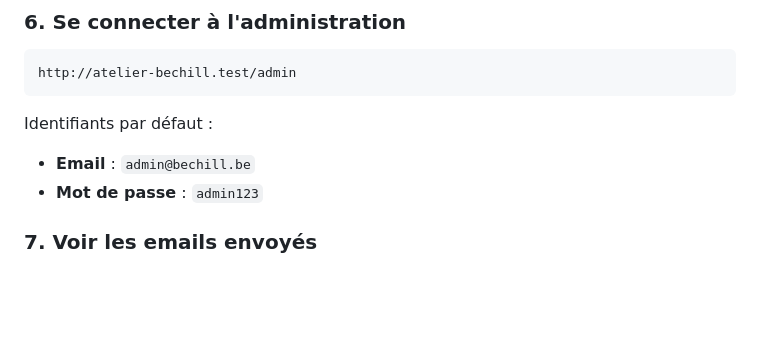
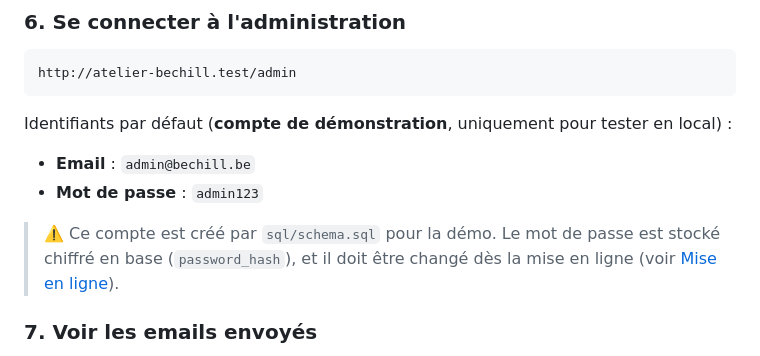
Before and after one commit to selimidion70-png/Atelier-Bechill, a Markdown page: README.md, the part around the change. Drawn GitHub-style; blank space fills up the shorter version.

Commit message:
README : précision sur le compte admin de démo

````diff
--- a/README.md
+++ b/README.md
@@ -142,9 +142,11 @@ Laragon crée automatiquement l'adresse `nom-du-dossier.test`.
 http://atelier-bechill.test/admin
 ```
 
-Identifiants par défaut :
+Identifiants par défaut (**compte de démonstration**, uniquement pour tester en local) :
 - **Email** : `admin@bechill.be`
 - **Mot de passe** : `admin123`
+
+> ⚠️ Ce compte est créé par `sql/schema.sql` pour la démo. Le mot de passe est stocké chiffré en base (`password_hash`), et il doit être changé dès la mise en ligne (voir [Mise en ligne](#-mise-en-ligne-pour-un-vrai-client)).
 
 ### 7. Voir les emails envoyés
 
````
